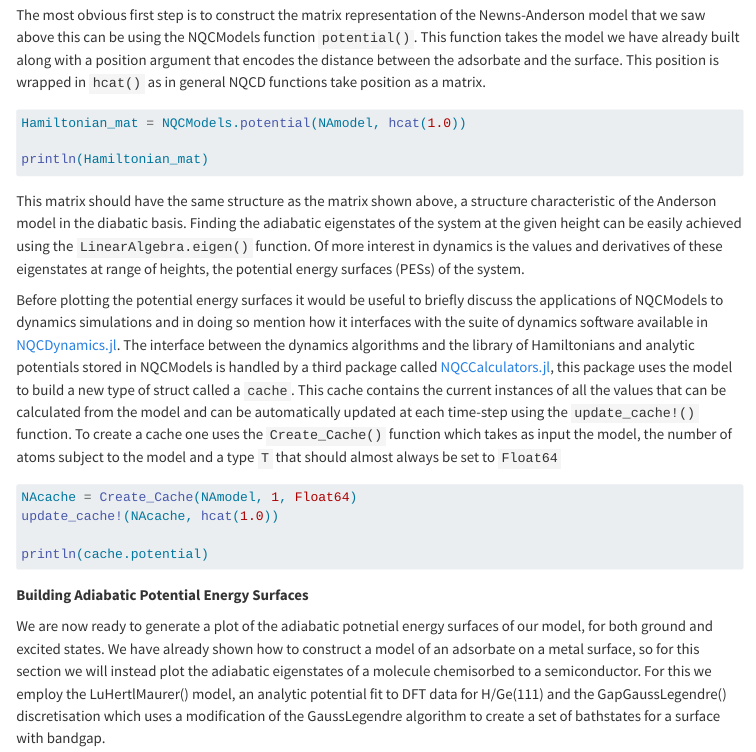
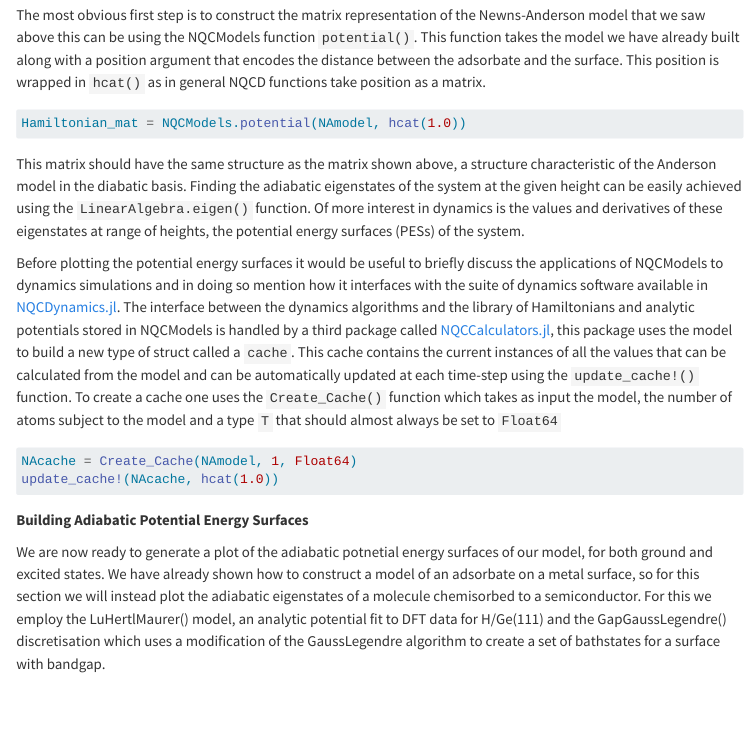
Before and after one commit to NQCD/NQCRecipes, a Quarto document (tutorials/Newns-Anderson-tutorial.qmd): the page in a window 1100 px wide, from 1790 px down. Rendered offline with R 4.5, knitr and Pandoc in place of Quarto, with nearby package versions; menus at the side of the page are left out; long lines of code are wrapped.

Commit message:
Update Newns-Anderson-tutorial.qmd

````diff
--- a/tutorials/Newns-Anderson-tutorial.qmd
+++ b/tutorials/Newns-Anderson-tutorial.qmd
@@ -81,8 +81,6 @@ The most obvious first step is to construct the matrix representation of the New
 
 ```julia
 Hamiltonian_mat = NQCModels.potential(NAmodel, hcat(1.0))
-
-println(Hamiltonian_mat)
 ```
 
 This matrix should have the same structure as the matrix shown above, a structure characteristic of the Anderson model in the diabatic basis. Finding the adiabatic eigenstates of the system at the given height can be easily achieved using the `LinearAlgebra.eigen()` function. Of more interest in dynamics is the values and derivatives of these eigenstates at range of heights, the potential energy surfaces (PESs) of the system.
@@ -92,8 +90,6 @@ Before plotting the potential energy surfaces it would be useful to briefly disc
 ```julia
 NAcache = Create_Cache(NAmodel, 1, Float64)
 update_cache!(NAcache, hcat(1.0))
-
-println(cache.potential)
 ```
 
 **Building Adiabatic Potential Energy Surfaces**
````
